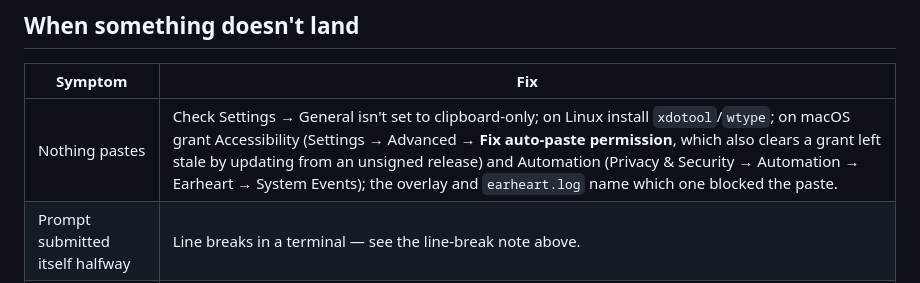
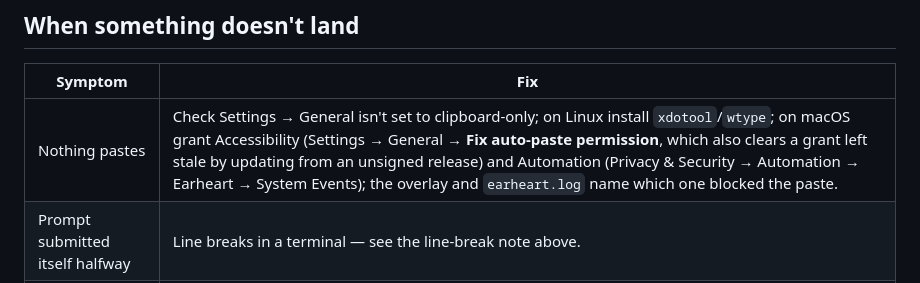
Before and after one commit to cleanunicorn/earheart, a Markdown page: docs/agents.md, the part around the change. Drawn GitHub-style.

```diff
--- a/docs/agents.md
+++ b/docs/agents.md
@@ -124,7 +124,7 @@ The one thing to remember is the same everywhere — you press Enter.
 
 | Symptom | Fix |
 | --- | --- |
-| Nothing pastes | Check Settings → General isn't set to clipboard-only; on Linux install `xdotool`/`wtype`; on macOS grant Accessibility (Settings → Advanced → **Fix auto-paste permission**, which also clears a grant left stale by updating from an unsigned release) and Automation (Privacy & Security → Automation → Earheart → System Events); the overlay and `earheart.log` name which one blocked the paste. |
+| Nothing pastes | Check Settings → General isn't set to clipboard-only; on Linux install `xdotool`/`wtype`; on macOS grant Accessibility (Settings → General → **Fix auto-paste permission**, which also clears a grant left stale by updating from an unsigned release) and Automation (Privacy & Security → Automation → Earheart → System Events); the overlay and `earheart.log` name which one blocked the paste. |
 | Prompt submitted itself halfway | Line breaks in a terminal — see the line-break note above. |
 | Identifiers come out wrong | Add them to the dictionary; switch the style to **Verbatim** for a take that is mostly code. |
 | Hotkey does nothing | Another app grabbed the combo, or you're on Wayland — use `earheart --toggle` from a system shortcut. |
```
Also changed, not shown: DESIGN.md (+3 -1 lines), README.md (+2 -2 lines), docs/screenshots/settings.png, 4 other files.
